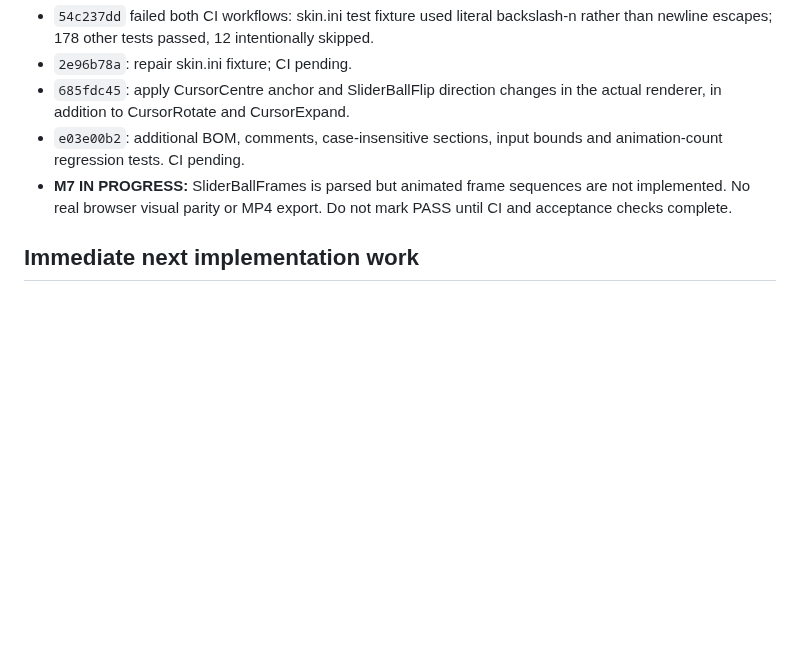
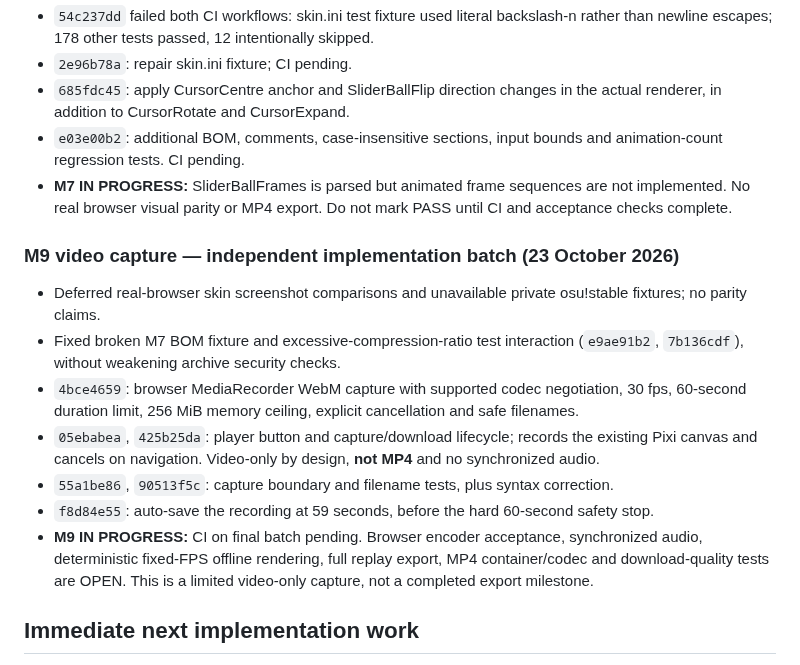
Before and after one commit to jakemcintyre25-stack/OSU-RENDER, a Markdown page: docs/DEVELOPMENT_STATUS.md, the part around the change. Rendered like a GitHub page; blank space fills up the shorter version.

Commit message:
docs(m9): track real WebM capture implementation and explicit MP4/audio gaps

```diff
--- a/docs/DEVELOPMENT_STATUS.md
+++ b/docs/DEVELOPMENT_STATUS.md
@@ -185,6 +185,16 @@ The critical real-data acceptance command is now `npm run judge-check:strict` af
 - `e03e00b2`: additional BOM, comments, case-insensitive sections, input bounds and animation-count regression tests. CI pending.
 - **M7 IN PROGRESS:** SliderBallFrames is parsed but animated frame sequences are not implemented. No real browser visual parity or MP4 export. Do not mark PASS until CI and acceptance checks complete.
 
+### M9 video capture — independent implementation batch (23 October 2026)
+
+- Deferred real-browser skin screenshot comparisons and unavailable private osu!stable fixtures; no parity claims.
+- Fixed broken M7 BOM fixture and excessive-compression-ratio test interaction (`e9ae91b2`, `7b136cdf`), without weakening archive security checks.
+- `4bce4659`: browser MediaRecorder WebM capture with supported codec negotiation, 30 fps, 60-second duration limit, 256 MiB memory ceiling, explicit cancellation and safe filenames.
+- `05ebabea`, `425b25da`: player button and capture/download lifecycle; records the existing Pixi canvas and cancels on navigation. Video-only by design, **not MP4** and no synchronized audio.
+- `55a1be86`, `90513f5c`: capture boundary and filename tests, plus syntax correction.
+- `f8d84e55`: auto-save the recording at 59 seconds, before the hard 60-second safety stop.
+- **M9 IN PROGRESS:** CI on final batch pending. Browser encoder acceptance, synchronized audio, deterministic fixed-FPS offline rendering, full replay export, MP4 container/codec and download-quality tests are OPEN. This is a limited video-only capture, not a completed export milestone.
+
 ## Immediate next implementation work
 
 1. **Independent:** finish M3's calibrated HP drain/gain, no-drain-during-breaks and HP-zero failure checks. Maintain explicit stable parity uncertainty until real evidence exists.
```
